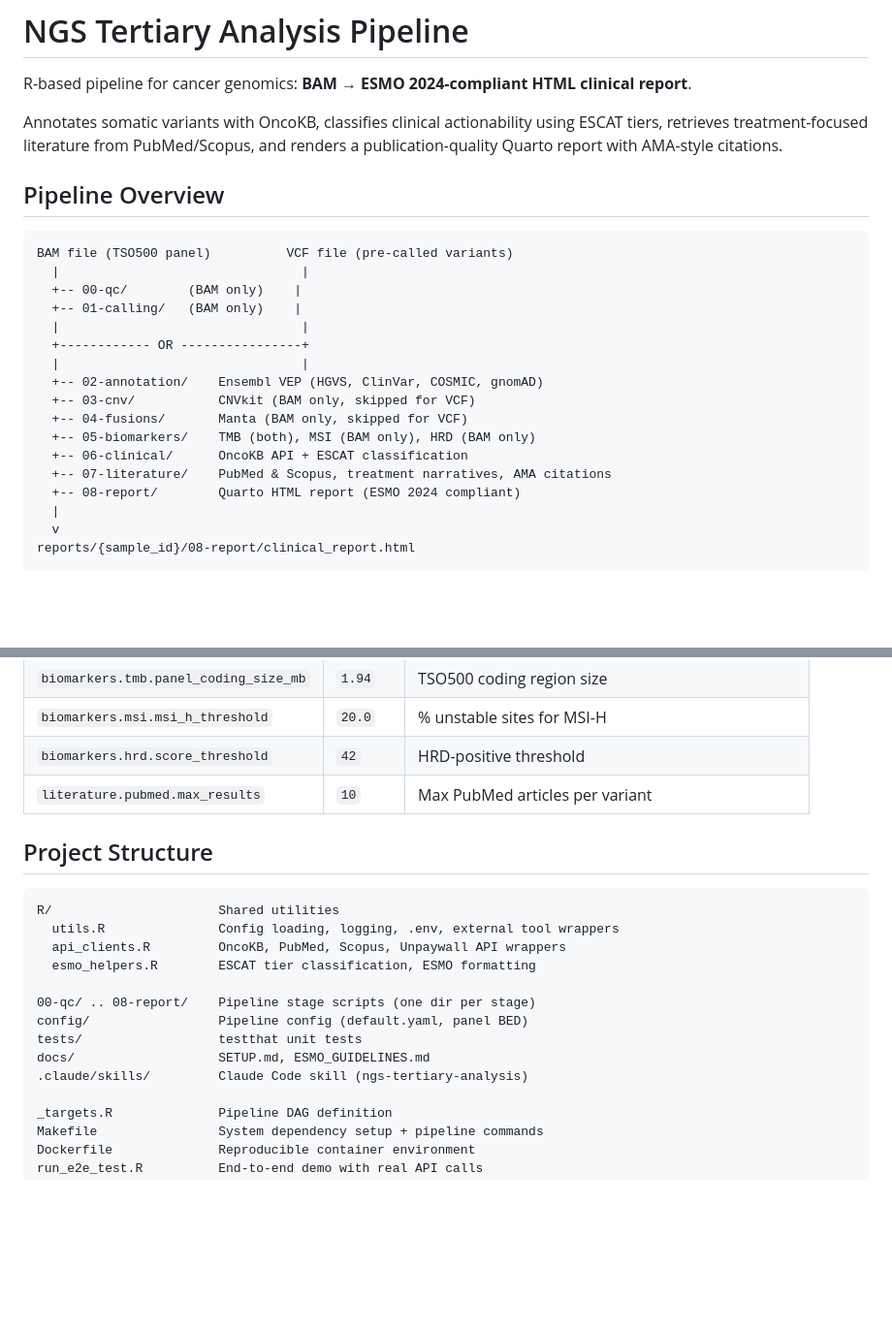
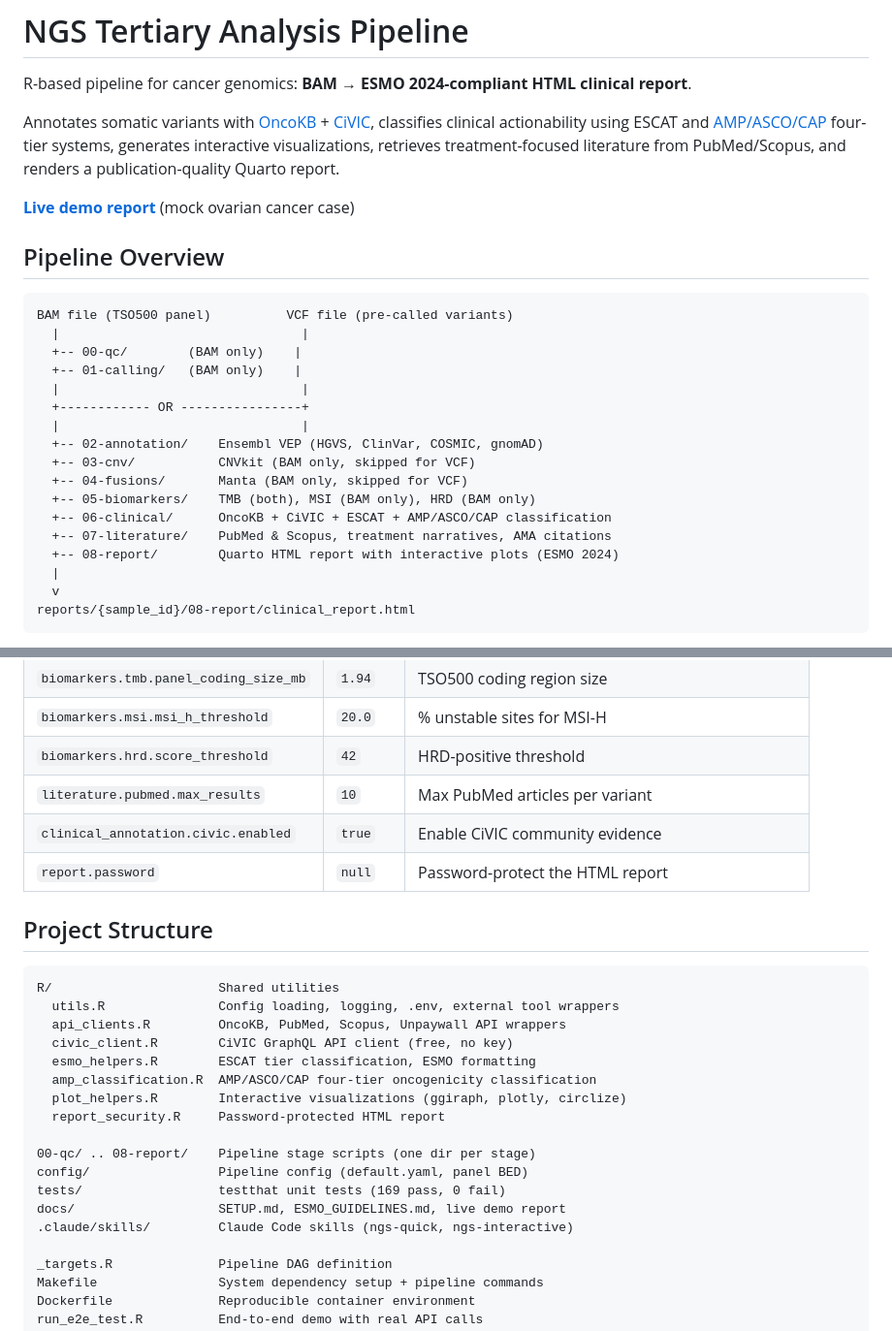
Before and after one commit to htlin222/ngs-tertiary-analysis-skills, a Markdown page: README.md, 2 parts joined by grey strips. Shown at 97% size. GitHub-like rendering; blank space fills up the shorter version.

```diff
--- a/README.md
+++ b/README.md
@@ -2,7 +2,9 @@
 
 R-based pipeline for cancer genomics: **BAM &rarr; ESMO 2024-compliant HTML clinical report**.
 
-Annotates somatic variants with OncoKB, classifies clinical actionability using ESCAT tiers, retrieves treatment-focused literature from PubMed/Scopus, and renders a publication-quality Quarto report with AMA-style citations.
+Annotates somatic variants with [OncoKB](https://www.oncokb.org/) + [CiVIC](https://civicdb.org/), classifies clinical actionability using ESCAT and [AMP/ASCO/CAP](https://doi.org/10.1016/j.jmoldx.2016.10.002) four-tier systems, generates interactive visualizations, retrieves treatment-focused literature from PubMed/Scopus, and renders a publication-quality Quarto report.
+
+**[Live demo report](https://htlin222.github.io/ngs-tertiary-analysis-skills/)** (mock ovarian cancer case)
 
 ## Pipeline Overview
 
@@ -18,9 +20,9 @@ BAM file (TSO500 panel)          VCF file (pre-called variants)
   +-- 03-cnv/           CNVkit (BAM only, skipped for VCF)
   +-- 04-fusions/       Manta (BAM only, skipped for VCF)
   +-- 05-biomarkers/    TMB (both), MSI (BAM only), HRD (BAM only)
-  +-- 06-clinical/      OncoKB API + ESCAT classification
+  +-- 06-clinical/      OncoKB + CiVIC + ESCAT + AMP/ASCO/CAP classification
   +-- 07-literature/    PubMed & Scopus, treatment narratives, AMA citations
-  +-- 08-report/        Quarto HTML report (ESMO 2024 compliant)
+  +-- 08-report/        Quarto HTML report with interactive plots (ESMO 2024)
   |
   v
 reports/{sample_id}/08-report/clinical_report.html
@@ -147,6 +167,8 @@ Edit `config/default.yaml` to customize:
 | `biomarkers.msi.msi_h_threshold` | `20.0` | % unstable sites for MSI-H |
 | `biomarkers.hrd.score_threshold` | `42` | HRD-positive threshold |
 | `literature.pubmed.max_results` | `10` | Max PubMed articles per variant |
+| `clinical_annotation.civic.enabled` | `true` | Enable CiVIC community evidence |
+| `report.password` | `null` | Password-protect the HTML report |
 
 ## Project Structure
 
@@ -154,13 +176,17 @@ Edit `config/default.yaml` to customize:
 R/                      Shared utilities
   utils.R               Config loading, logging, .env, external tool wrappers
   api_clients.R         OncoKB, PubMed, Scopus, Unpaywall API wrappers
+  civic_client.R        CiVIC GraphQL API client (free, no key)
   esmo_helpers.R        ESCAT tier classification, ESMO formatting
+  amp_classification.R  AMP/ASCO/CAP four-tier oncogenicity classification
+  plot_helpers.R        Interactive visualizations (ggiraph, plotly, circlize)
+  report_security.R     Password-protected HTML report
 
 00-qc/ .. 08-report/    Pipeline stage scripts (one dir per stage)
 config/                 Pipeline config (default.yaml, panel BED)
-tests/                  testthat unit tests
-docs/                   SETUP.md, ESMO_GUIDELINES.md
-.claude/skills/         Claude Code skill (ngs-tertiary-analysis)
+tests/                  testthat unit tests (169 pass, 0 fail)
+docs/                   SETUP.md, ESMO_GUIDELINES.md, live demo report
+.claude/skills/         Claude Code skills (ngs-quick, ngs-interactive)
 
 _targets.R              Pipeline DAG definition
 Makefile                System dependency setup + pipeline commands
```
Also changed, not shown: other parts of README.md (+33 -12 lines).
